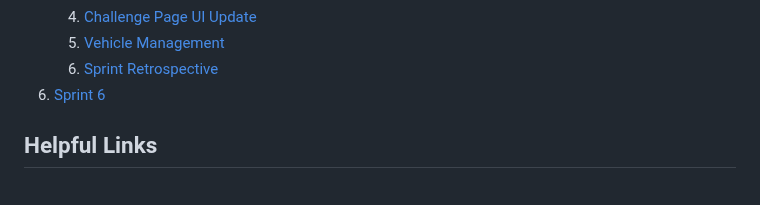
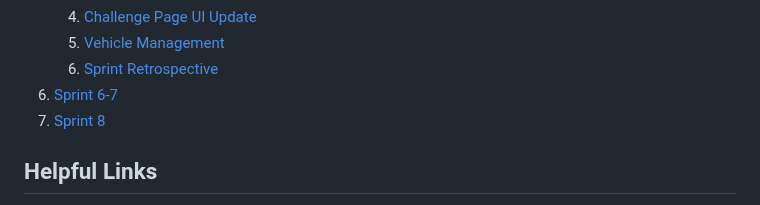
Before and after one commit to Developer-DUCS/eMission, a Markdown page: README.md, the part around the change. Rendered like a GitHub page; folded sections open.

```diff
--- a/README.md
+++ b/README.md
@@ -120,7 +120,8 @@ For an in-depth look at the processes, user stories, and progress thus far, take
    4. [Challenge Page UI Update](https://github.com/Developer-DUCS/eMission/blob/main/Sprints/Sprint_5.md#challenge-page-ui-update)
    5. [Vehicle Management](https://github.com/Developer-DUCS/eMission/blob/main/Sprints/Sprint_5.md#vehicle-management)
    6. [Sprint Retrospective](https://github.com/Developer-DUCS/eMission/blob/main/Sprints/Sprint_5.md#sprint-retrospective)
-7. [Sprint 6](https://github.com/Developer-DUCS/eMission/blob/main/Sprints/Sprint_6.md)
+7. [Sprint 6-7](https://github.com/Developer-DUCS/eMission/blob/main/Sprints/Sprint_6-7.md)
+8. [Sprint 8]()
 
 
 </details>
```
